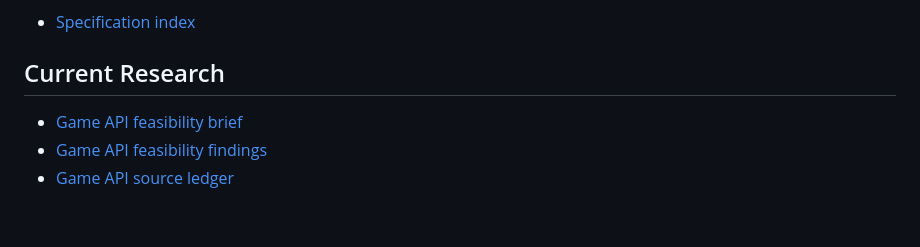
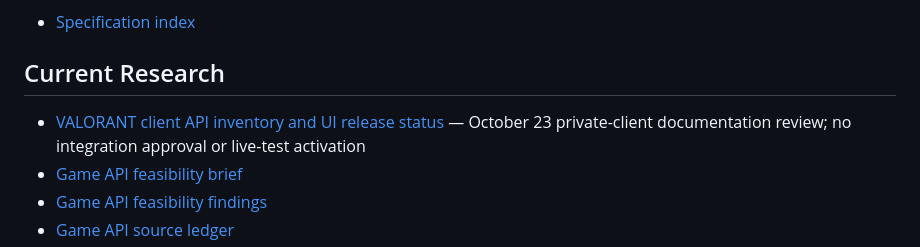
Before and after one commit to asimersoy/TeamRadarLaravel, a Markdown page: project-docs/README.md, the part around the change. GitHub-like rendering; blank space fills up the shorter version.

Commit message:
Document VALORANT client endpoints and shipped UI updates

```diff
--- a/project-docs/README.md
+++ b/project-docs/README.md
@@ -163,6 +163,7 @@ Start with:
 
 ## Current Research
 
+- [VALORANT client API inventory and UI release status](research/valorant-client-api-and-ui-status.md) — October 23 private-client documentation review; no integration approval or live-test activation
 - [Game API feasibility brief](research/game-api-feasibility.md)
 - [Game API feasibility findings](research/game-api-feasibility-findings.md)
 - [Game API source ledger](research/game-api-source-ledger.md)
```
Also changed, not shown: project-docs/governance/open-questions.md (+6 -0 lines), project-docs/research/valorant-client-api-and-ui-status.md (added, +256 -0 lines).
